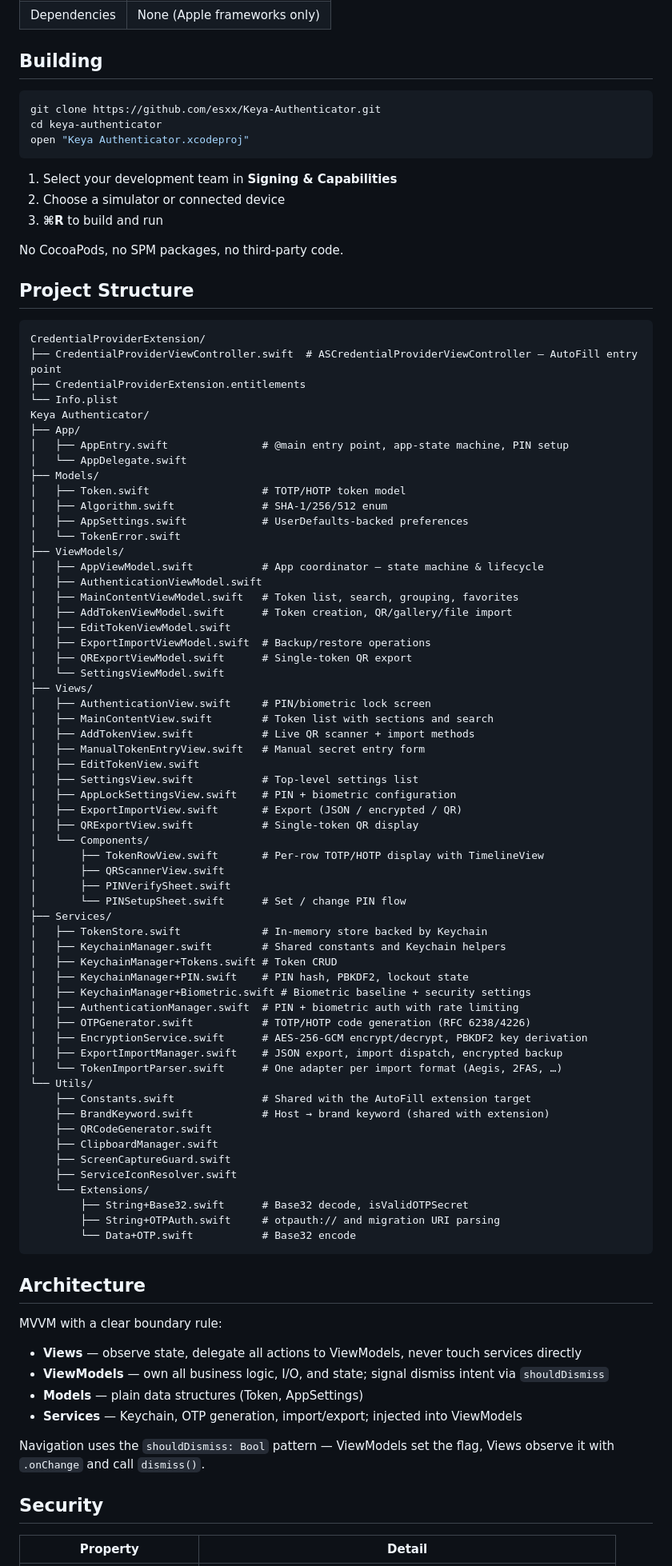
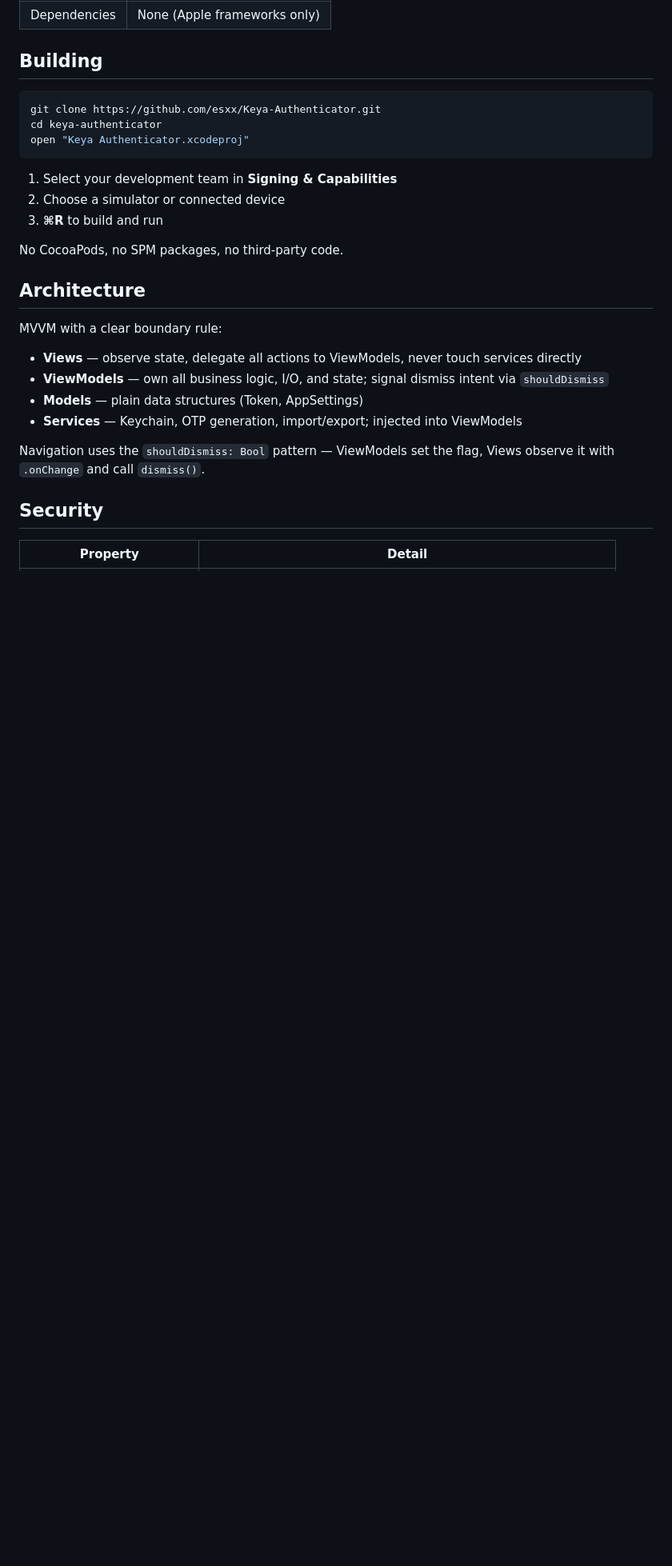
Before and after one commit to esxx/Keya-Authenticator, a Markdown page: README.md, the part around the change. Shown at 80% size. Rendered like a GitHub page; blank space fills up the shorter version.

Commit message:
Remove project structure section from README

````diff
--- a/README.md
+++ b/README.md
@@ -44,70 +44,6 @@ open "Keya Authenticator.xcodeproj"
 3. **⌘R** to build and run
 
 No CocoaPods, no SPM packages, no third-party code.
-
-## Project Structure
-
-```
-CredentialProviderExtension/
-├── CredentialProviderViewController.swift  # ASCredentialProviderViewController — AutoFill entry point
-├── CredentialProviderExtension.entitlements
-└── Info.plist
-Keya Authenticator/
-├── App/
-│   ├── AppEntry.swift               # @main entry point, app-state machine, PIN setup
-│   └── AppDelegate.swift
-├── Models/
-│   ├── Token.swift                  # TOTP/HOTP token model
-│   ├── Algorithm.swift              # SHA-1/256/512 enum
-│   ├── AppSettings.swift            # UserDefaults-backed preferences
-│   └── TokenError.swift
-├── ViewModels/
-│   ├── AppViewModel.swift           # App coordinator — state machine & lifecycle
-│   ├── AuthenticationViewModel.swift
-│   ├── MainContentViewModel.swift   # Token list, search, grouping, favorites
-│   ├── AddTokenViewModel.swift      # Token creation, QR/gallery/file import
-│   ├── EditTokenViewModel.swift
-│   ├── ExportImportViewModel.swift  # Backup/restore operations
-│   ├── QRExportViewModel.swift      # Single-token QR export
-│   └── SettingsViewModel.swift
-├── Views/
-│   ├── AuthenticationView.swift     # PIN/biometric lock screen
-│   ├── MainContentView.swift        # Token list with sections and search
-│   ├── AddTokenView.swift           # Live QR scanner + import methods
-│   ├── ManualTokenEntryView.swift   # Manual secret entry form
-│   ├── EditTokenView.swift
-│   ├── SettingsView.swift           # Top-level settings list
-│   ├── AppLockSettingsView.swift    # PIN + biometric configuration
-│   ├── ExportImportView.swift       # Export (JSON / encrypted / QR)
-│   ├── QRExportView.swift           # Single-token QR display
-│   └── Components/
-│       ├── TokenRowView.swift       # Per-row TOTP/HOTP display with TimelineView
-│       ├── QRScannerView.swift
-│       ├── PINVerifySheet.swift
-│       └── PINSetupSheet.swift      # Set / change PIN flow
-├── Services/
-│   ├── TokenStore.swift             # In-memory store backed by Keychain
-│   ├── KeychainManager.swift        # Shared constants and Keychain helpers
-│   ├── KeychainManager+Tokens.swift # Token CRUD
-│   ├── KeychainManager+PIN.swift    # PIN hash, PBKDF2, lockout state
-│   ├── KeychainManager+Biometric.swift # Biometric baseline + security settings
-│   ├── AuthenticationManager.swift  # PIN + biometric auth with rate limiting
-│   ├── OTPGenerator.swift           # TOTP/HOTP code generation (RFC 6238/4226)
-│   ├── EncryptionService.swift      # AES-256-GCM encrypt/decrypt, PBKDF2 key derivation
-│   ├── ExportImportManager.swift    # JSON export, import dispatch, encrypted backup
-│   └── TokenImportParser.swift      # One adapter per import format (Aegis, 2FAS, …)
-└── Utils/
-    ├── Constants.swift              # Shared with the AutoFill extension target
-    ├── BrandKeyword.swift           # Host → brand keyword (shared with extension)
-    ├── QRCodeGenerator.swift
-    ├── ClipboardManager.swift
-    ├── ScreenCaptureGuard.swift
-    ├── ServiceIconResolver.swift
-    └── Extensions/
-        ├── String+Base32.swift      # Base32 decode, isValidOTPSecret
-        ├── String+OTPAuth.swift     # otpauth:// and migration URI parsing
-        └── Data+OTP.swift           # Base32 encode
-```
 
 ## Architecture
 
````
